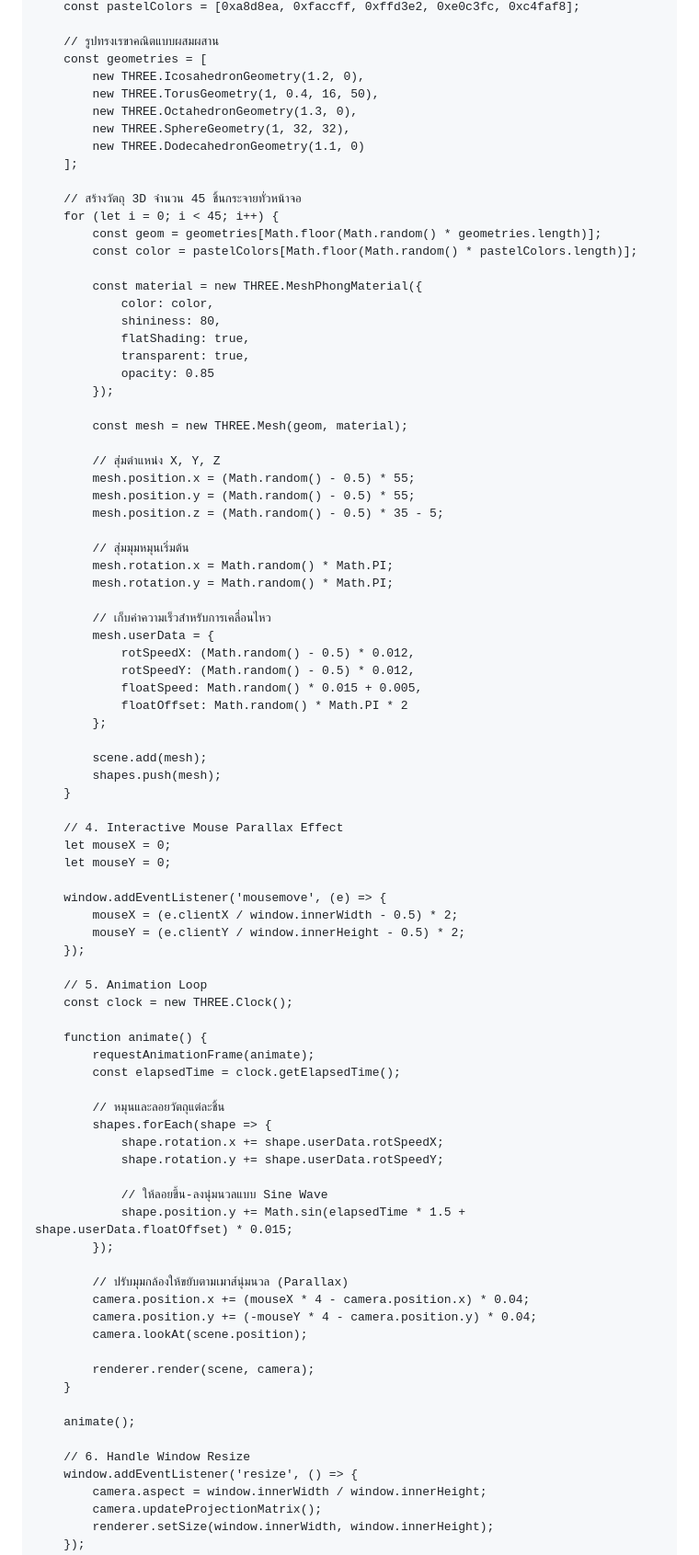
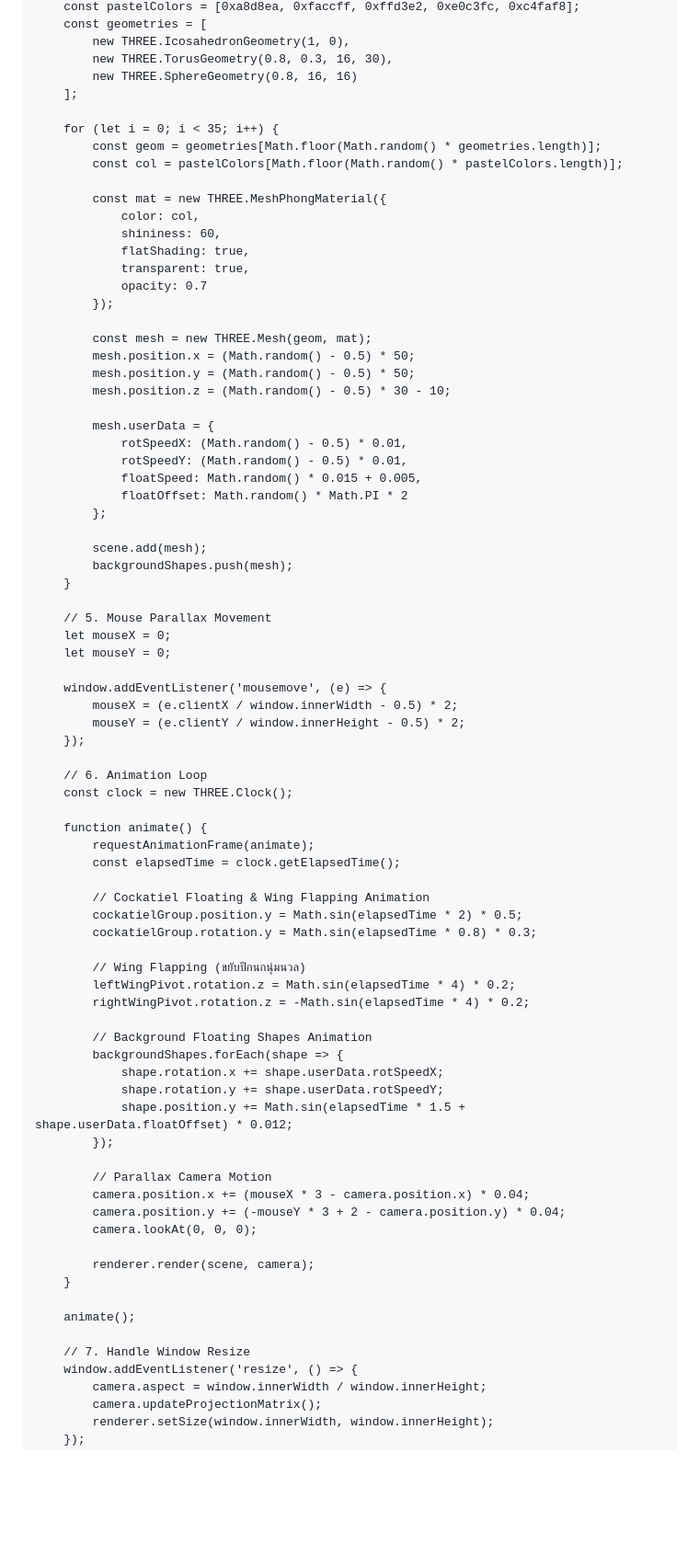
Before and after one commit to Cream2429/Cream2429.github.io, a Markdown page: README.md, the part around one of its changes. Shown at 92% size. Drawn GitHub-style; blank space fills up the shorter version.

```diff
--- a/README.md
+++ b/README.md
@@ -324,51 +411,39 @@
         const pastelColors = [0xa8d8ea, 0xfaccff, 0xffd3e2, 0xe0c3fc, 0xc4faf8];
-
-        // รูปทรงเรขาคณิตแบบผสมผสาน
         const geometries = [
-            new THREE.IcosahedronGeometry(1.2, 0),
-            new THREE.TorusGeometry(1, 0.4, 16, 50),
-            new THREE.OctahedronGeometry(1.3, 0),
-            new THREE.SphereGeometry(1, 32, 32),
-            new THREE.DodecahedronGeometry(1.1, 0)
+            new THREE.IcosahedronGeometry(1, 0),
+            new THREE.TorusGeometry(0.8, 0.3, 16, 30),
+            new THREE.SphereGeometry(0.8, 16, 16)
         ];
 
-        // สร้างวัตถุ 3D จำนวน 45 ชิ้นกระจายทั่วหน้าจอ
-        for (let i = 0; i < 45; i++) {
+        for (let i = 0; i < 35; i++) {
             const geom = geometries[Math.floor(Math.random() * geometries.length)];
-            const color = pastelColors[Math.floor(Math.random() * pastelColors.length)];
+            const col = pastelColors[Math.floor(Math.random() * pastelColors.length)];
 
-            const material = new THREE.MeshPhongMaterial({
-                color: color,
-                shininess: 80,
+            const mat = new THREE.MeshPhongMaterial({
+                color: col,
+                shininess: 60,
                 flatShading: true,
                 transparent: true,
-                opacity: 0.85
+                opacity: 0.7
             });
 
-            const mesh = new THREE.Mesh(geom, material);
+            const mesh = new THREE.Mesh(geom, mat);
+            mesh.position.x = (Math.random() - 0.5) * 50;
+            mesh.position.y = (Math.random() - 0.5) * 50;
+            mesh.position.z = (Math.random() - 0.5) * 30 - 10;
 
-            // สุ่มตำแหน่ง X, Y, Z
-            mesh.position.x = (Math.random() - 0.5) * 55;
-            mesh.position.y = (Math.random() - 0.5) * 55;
-            mesh.position.z = (Math.random() - 0.5) * 35 - 5;
-
-            // สุ่มมุมหมุนเริ่มต้น
-            mesh.rotation.x = Math.random() * Math.PI;
-            mesh.rotation.y = Math.random() * Math.PI;
-
-            // เก็บค่าความเร็วสำหรับการเคลื่อนไหว
             mesh.userData = {
-                rotSpeedX: (Math.random() - 0.5) * 0.012,
-                rotSpeedY: (Math.random() - 0.5) * 0.012,
+                rotSpeedX: (Math.random() - 0.5) * 0.01,
+                rotSpeedY: (Math.random() - 0.5) * 0.01,
                 floatSpeed: Math.random() * 0.015 + 0.005,
                 floatOffset: Math.random() * Math.PI * 2
             };
 
             scene.add(mesh);
-            shapes.push(mesh);
+            backgroundShapes.push(mesh);
         }
 
-        // 4. Interactive Mouse Parallax Effect
+        // 5. Mouse Parallax Movement
         let mouseX = 0;
         let mouseY = 0;
 
@@ -377,33 +452,39 @@
             mouseY = (e.clientY / window.innerHeight - 0.5) * 2;
         });
 
-        // 5. Animation Loop
+        // 6. Animation Loop
         const clock = new THREE.Clock();
 
         function animate() {
             requestAnimationFrame(animate);
             const elapsedTime = clock.getElapsedTime();
 
-            // หมุนและลอยวัตถุแต่ละชิ้น
-            shapes.forEach(shape => {
+            // Cockatiel Floating & Wing Flapping Animation
+            cockatielGroup.position.y = Math.sin(elapsedTime * 2) * 0.5;
+            cockatielGroup.rotation.y = Math.sin(elapsedTime * 0.8) * 0.3;
+
+            // Wing Flapping (ขยับปีกนกนุ่มนวล)
+            leftWingPivot.rotation.z = Math.sin(elapsedTime * 4) * 0.2;
+            rightWingPivot.rotation.z = -Math.sin(elapsedTime * 4) * 0.2;
+
+            // Background Floating Shapes Animation
+            backgroundShapes.forEach(shape => {
                 shape.rotation.x += shape.userData.rotSpeedX;
                 shape.rotation.y += shape.userData.rotSpeedY;
-
-                // ให้ลอยขึ้น-ลงนุ่มนวลแบบ Sine Wave
-                shape.position.y += Math.sin(elapsedTime * 1.5 + shape.userData.floatOffset) * 0.015;
+                shape.position.y += Math.sin(elapsedTime * 1.5 + shape.userData.floatOffset) * 0.012;
             });
 
-            // ปรับมุมกล้องให้ขยับตามเมาส์นุ่มนวล (Parallax)
-            camera.position.x += (mouseX * 4 - camera.position.x) * 0.04;
-            camera.position.y += (-mouseY * 4 - camera.position.y) * 0.04;
-            camera.lookAt(scene.position);
+            // Parallax Camera Motion
+            camera.position.x += (mouseX * 3 - camera.position.x) * 0.04;
+            camera.position.y += (-mouseY * 3 + 2 - camera.position.y) * 0.04;
+            camera.lookAt(0, 0, 0);
 
             renderer.render(scene, camera);
         }
 
         animate();
 
-        // 6. Handle Window Resize
+        // 7. Handle Window Resize
         window.addEventListener('resize', () => {
             camera.aspect = window.innerWidth / window.innerHeight;
             camera.updateProjectionMatrix();
```
Also changed, not shown: other parts of README.md (+135 -48 lines).
